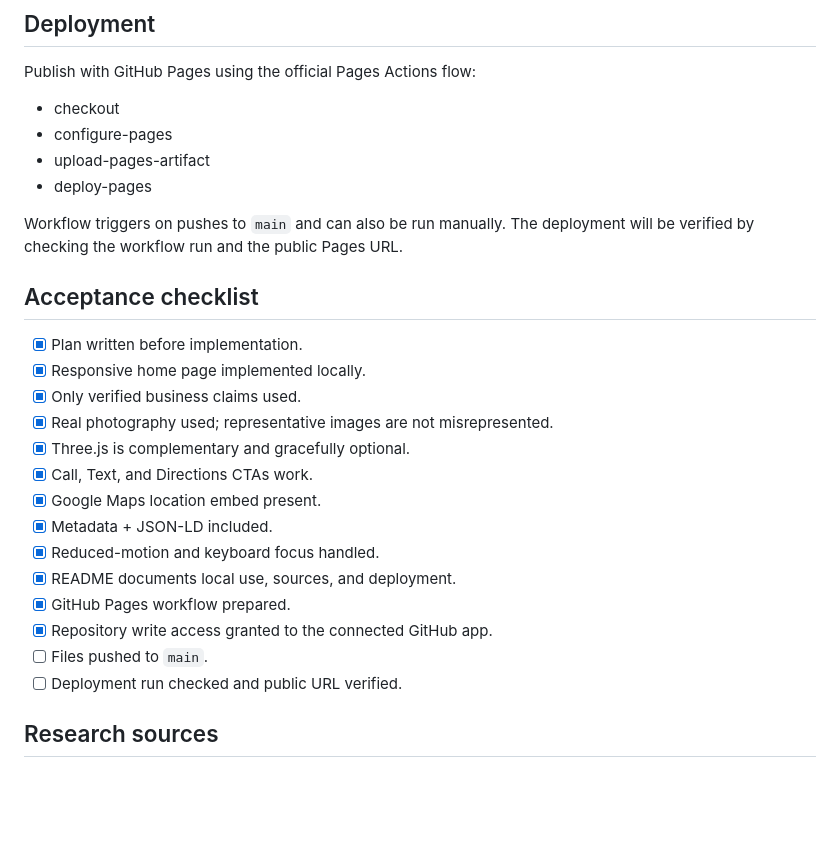
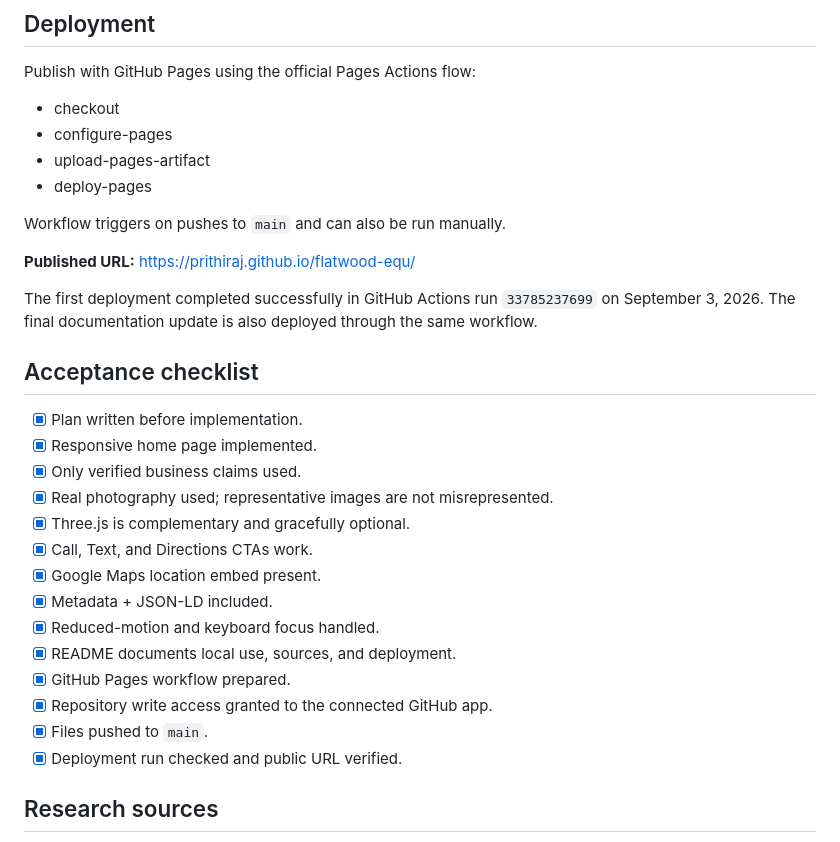
Before and after one commit to Prithiraj/flatwood-equ, a Markdown page: IMPLEMENTATION_PLAN.md, the part around the change. Drawn GitHub-style; blank space fills up the shorter version.

Commit message:
docs: mark implementation and Pages deployment complete

```diff
--- a/IMPLEMENTATION_PLAN.md
+++ b/IMPLEMENTATION_PLAN.md
@@ -78,12 +78,16 @@ Publish with GitHub Pages using the official Pages Actions flow:
 - upload-pages-artifact
 - deploy-pages
 
-Workflow triggers on pushes to `main` and can also be run manually. The deployment will be verified by checking the workflow run and the public Pages URL.
+Workflow triggers on pushes to `main` and can also be run manually.
+
+**Published URL:** https://prithiraj.github.io/flatwood-equ/
+
+The first deployment completed successfully in GitHub Actions run `33785237699` on September 3, 2026. The final documentation update is also deployed through the same workflow.
 
 ## Acceptance checklist
 
 - [x] Plan written before implementation.
-- [x] Responsive home page implemented locally.
+- [x] Responsive home page implemented.
 - [x] Only verified business claims used.
 - [x] Real photography used; representative images are not misrepresented.
 - [x] Three.js is complementary and gracefully optional.
@@ -94,8 +98,8 @@ Workflow triggers on pushes to `main` and can also be run manually. The deployme
 - [x] README documents local use, sources, and deployment.
 - [x] GitHub Pages workflow prepared.
 - [x] Repository write access granted to the connected GitHub app.
-- [ ] Files pushed to `main`.
-- [ ] Deployment run checked and public URL verified.
+- [x] Files pushed to `main`.
+- [x] Deployment run checked and public URL verified.
 
 ## Research sources
 
```
